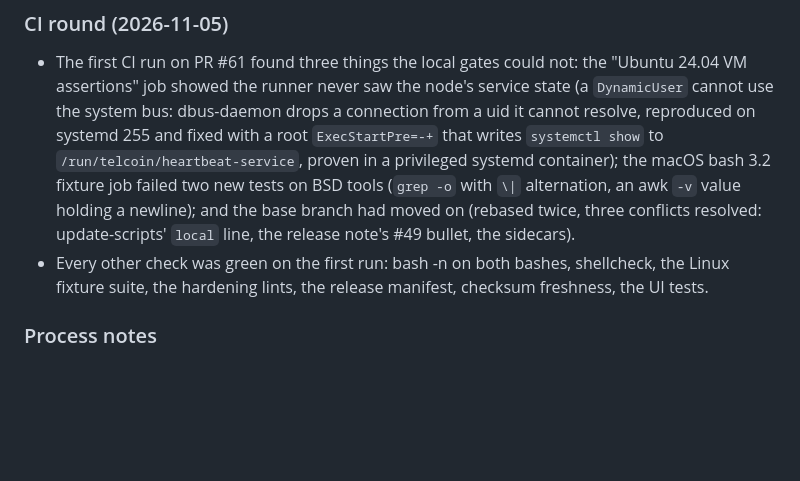
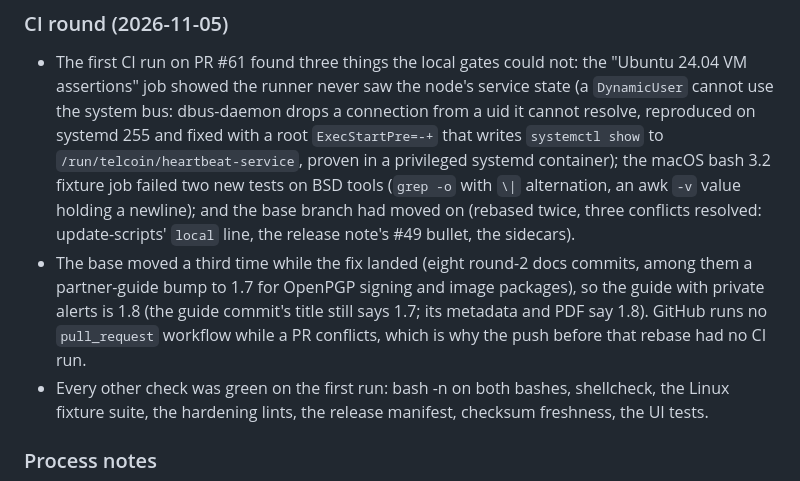
Before and after one commit to Telcoin-Association/tn-node-deployment, a Markdown page: tasks/todo.md, the part around the change. Drawn GitHub-style; blank space fills up the shorter version.

Commit message:
tasks: the third rebase and the guide at 1.8

```diff
--- a/tasks/todo.md
+++ b/tasks/todo.md
@@ -72,6 +72,11 @@ specs `tasks/spec-alerts-<PKG>.md`, checkpoints `tasks/ckpt-alerts-<PKG>.md`.
   fixture job failed two new tests on BSD tools (`grep -o` with `\|` alternation, an awk `-v` value
   holding a newline); and the base branch had moved on (rebased twice, three conflicts resolved:
   update-scripts' `local` line, the release note's #49 bullet, the sidecars).
+- The base moved a third time while the fix landed (eight round-2 docs commits, among them a
+  partner-guide bump to 1.7 for OpenPGP signing and image packages), so the guide with private
+  alerts is 1.8 (the guide commit's title still says 1.7; its metadata and PDF say 1.8). GitHub
+  runs no `pull_request` workflow while a PR conflicts, which is why the push before that rebase
+  had no CI run.
 - Every other check was green on the first run: bash -n on both bashes, shellcheck, the Linux
   fixture suite, the hardening lints, the release manifest, checksum freshness, the UI tests.
 
```
Also changed, not shown: tasks/plan.md (+1 -1 lines), tasks/ckpt-alerts-FE.md (line endings or trailing spaces).
